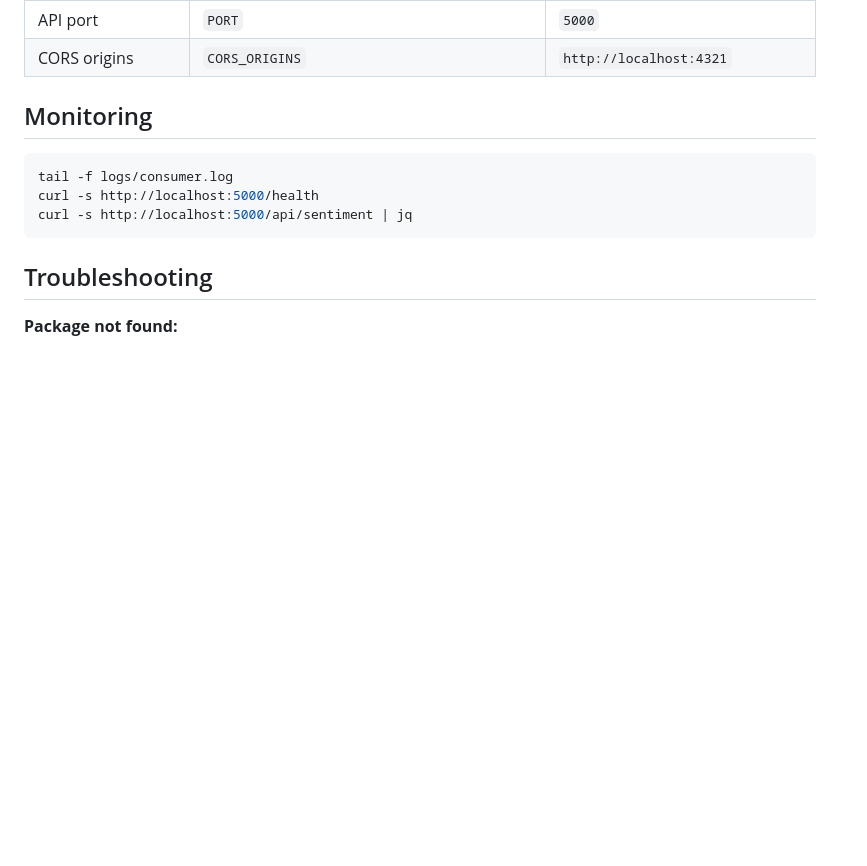
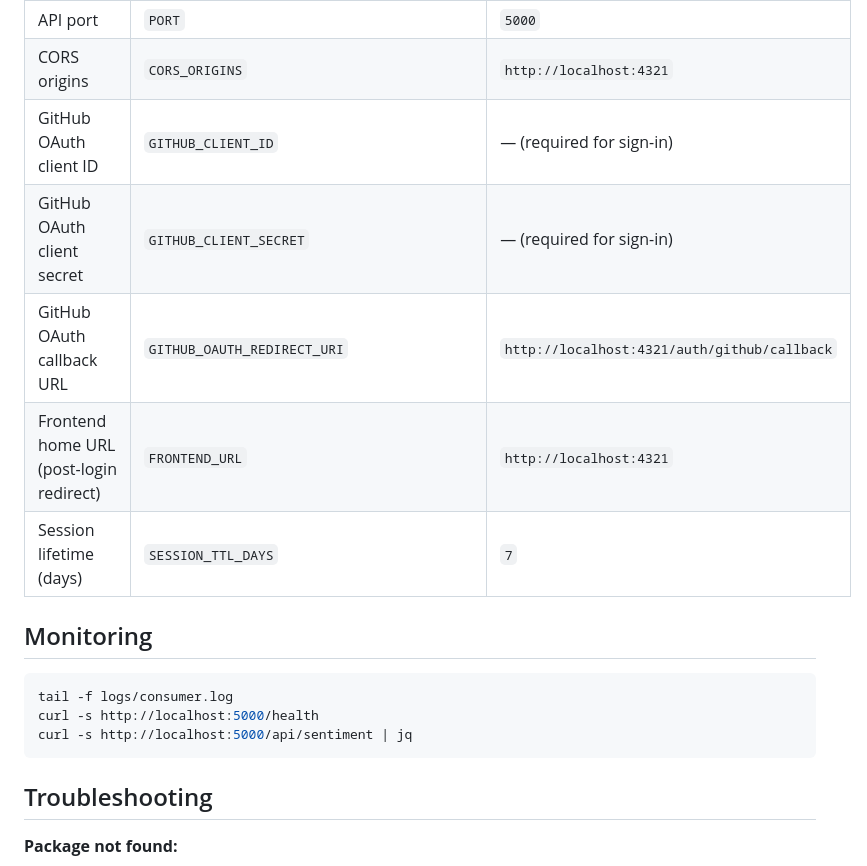
Before and after one commit to sharem/sentiment-analyzer, a Markdown page: README.md, the part around one of its changes. Rendered like a GitHub page; blank space fills up the shorter version.

```diff
--- a/README.md
+++ b/README.md
@@ -203,6 +228,11 @@ cd frontend && npm run dev
 | Default subreddit | — | None (user must select on first load) |
 | API port | `PORT` | `5000` |
 | CORS origins | `CORS_ORIGINS` | `http://localhost:4321` |
+| GitHub OAuth client ID | `GITHUB_CLIENT_ID` | — (required for sign-in) |
+| GitHub OAuth client secret | `GITHUB_CLIENT_SECRET` | — (required for sign-in) |
+| GitHub OAuth callback URL | `GITHUB_OAUTH_REDIRECT_URI` | `http://localhost:4321/auth/github/callback` |
+| Frontend home URL (post-login redirect) | `FRONTEND_URL` | `http://localhost:4321` |
+| Session lifetime (days) | `SESSION_TTL_DAYS` | `7` |
 
 ## Monitoring
 
```
Also changed, not shown: other parts of README.md (+36 -11 lines).
